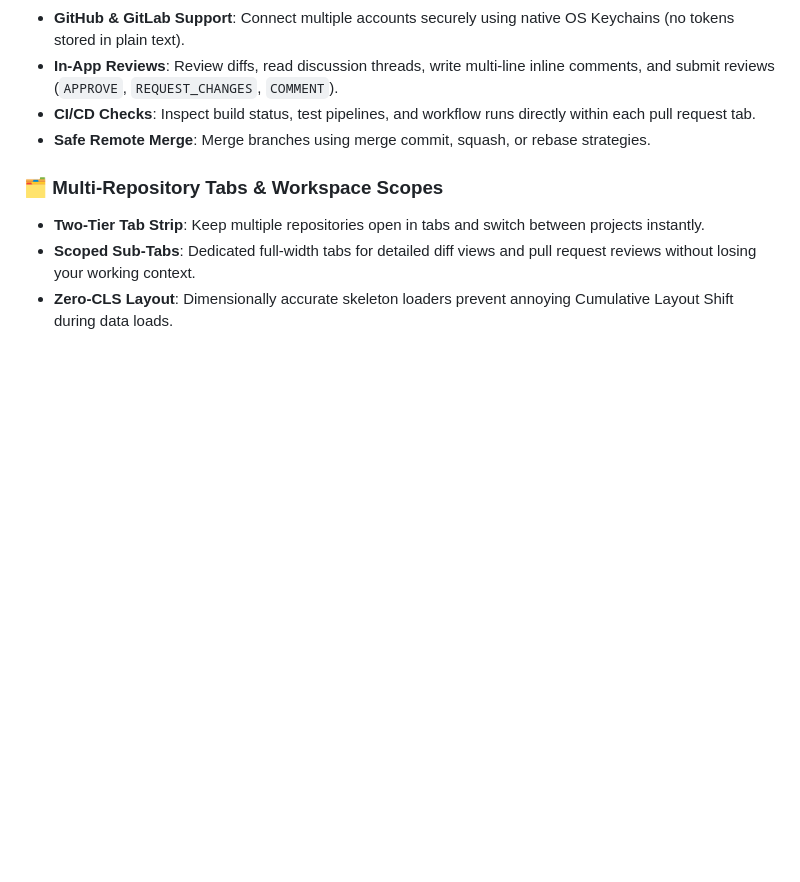
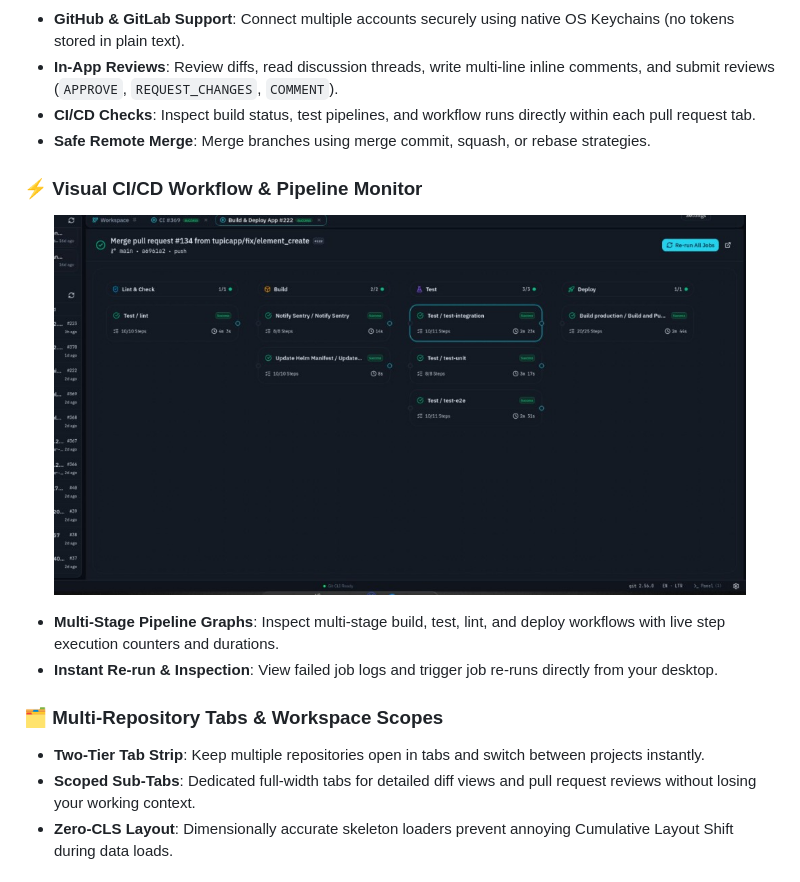
Before and after one commit to farshidrezaei/gitverse, a Markdown page: README.md, the part around one of its changes. Drawn GitHub-style; pictures changed too: docs/assets/gitverse-ci-pipeline.png (added); blank space fills up the shorter version.

Commit message:
docs: add visual workspace, pull request studio, and ci pipeline screenshots to README

```diff
--- a/README.md
+++ b/README.md
@@ -58,6 +68,15 @@ Traditional Git GUIs are often slow, memory-hungry Electron wrappers that hide G
 - **In-App Reviews**: Review diffs, read discussion threads, write multi-line inline comments, and submit reviews (`APPROVE`, `REQUEST_CHANGES`, `COMMENT`).
 - **CI/CD Checks**: Inspect build status, test pipelines, and workflow runs directly within each pull request tab.
 - **Safe Remote Merge**: Merge branches using merge commit, squash, or rebase strategies.
+
+### ⚡ Visual CI/CD Workflow & Pipeline Monitor
+
+<p align="center">
+  <img src="docs/assets/gitverse-ci-pipeline.png" alt="GitVerse Visual CI Pipeline Graph" width="92%" style="border-radius: 8px; box-shadow: 0 4px 16px rgba(0,0,0,0.3);" />
+</p>
+
+- **Multi-Stage Pipeline Graphs**: Inspect multi-stage build, test, lint, and deploy workflows with live step execution counters and durations.
+- **Instant Re-run & Inspection**: View failed job logs and trigger job re-runs directly from your desktop.
 
 ### 🗂️ Multi-Repository Tabs & Workspace Scopes
 - **Two-Tier Tab Strip**: Keep multiple repositories open in tabs and switch between projects instantly.
```
Also changed, not shown: other parts of README.md (+10 -0 lines), docs/assets/gitverse-pr-review.png (added), docs/assets/gitverse-workspace.png (added).
